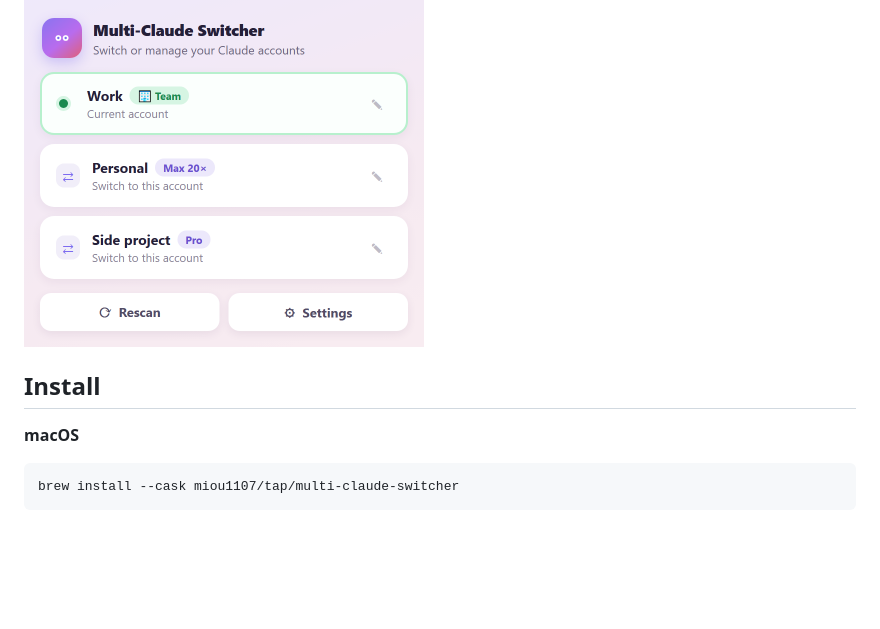
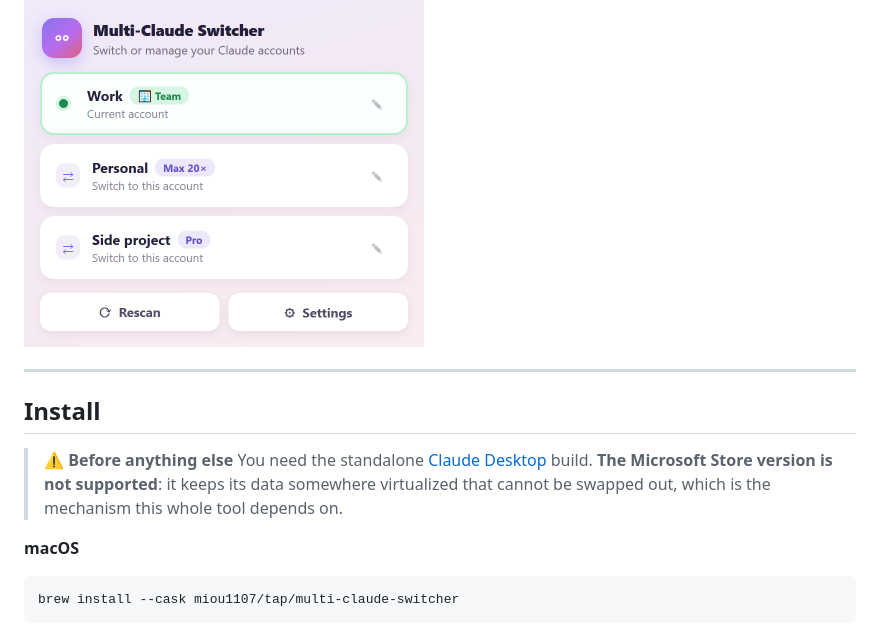
Before and after one commit to miou1107/multi-claude-switcher, a Markdown page: README.md, the part around one of its changes. Drawn GitHub-style; blank space fills up the shorter version.

```diff
--- a/README.md
+++ b/README.md
@@ -32,7 +35,15 @@ you deliberately turn that on.
 
 <img src="docs/assets/panel.png" width="400" alt="The panel listing three accounts: Work on a Team plan marked as the current account, Personal on Max 20×, and Side project on Pro, above Rescan and Settings buttons" />
 
+---
+
 ## Install
+
+> ⚠️ **Before anything else**
+> You need the standalone [Claude Desktop](https://claude.com/download) build.
+> **The Microsoft Store version is not supported**: it keeps its data somewhere
+> virtualized that cannot be swapped out, which is the mechanism this whole tool
+> depends on.
 
 **macOS**
 
```
Also changed, not shown: other parts of README.md (+49 -40 lines), CHANGELOG.md (+12 -1 lines), README.zh-TW.md (+47 -35 lines).
